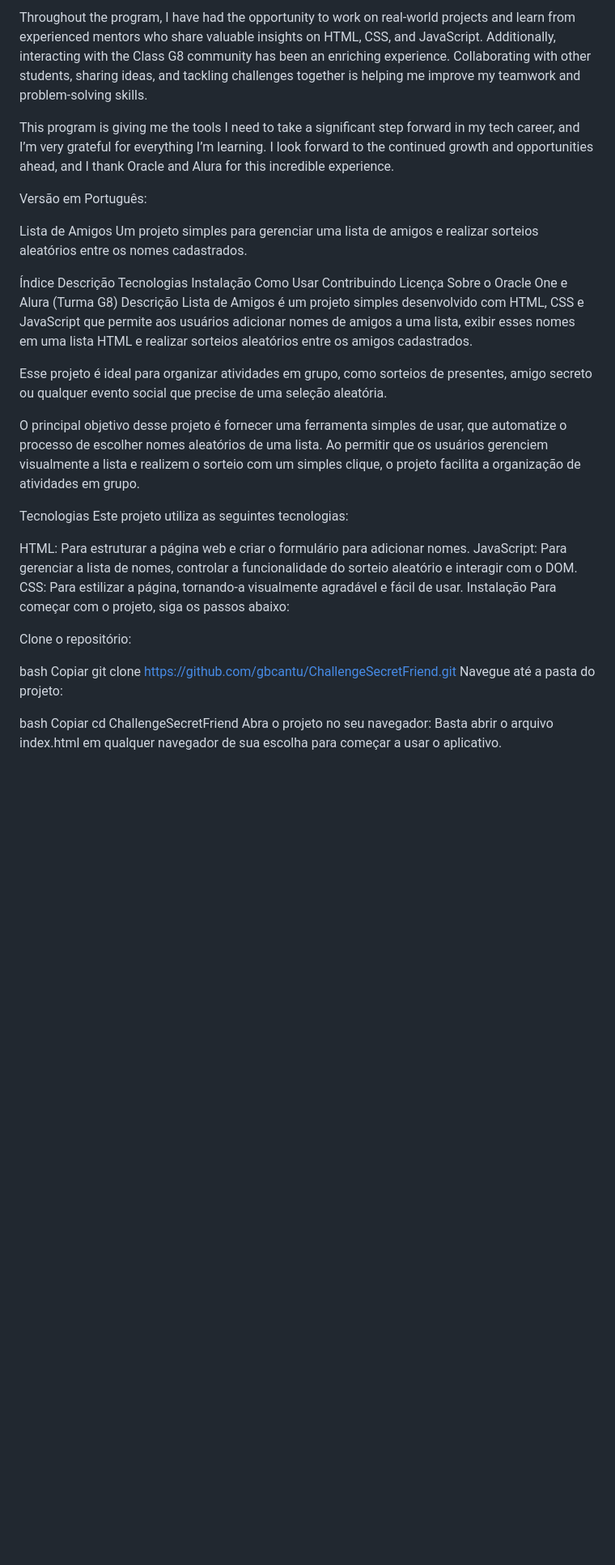
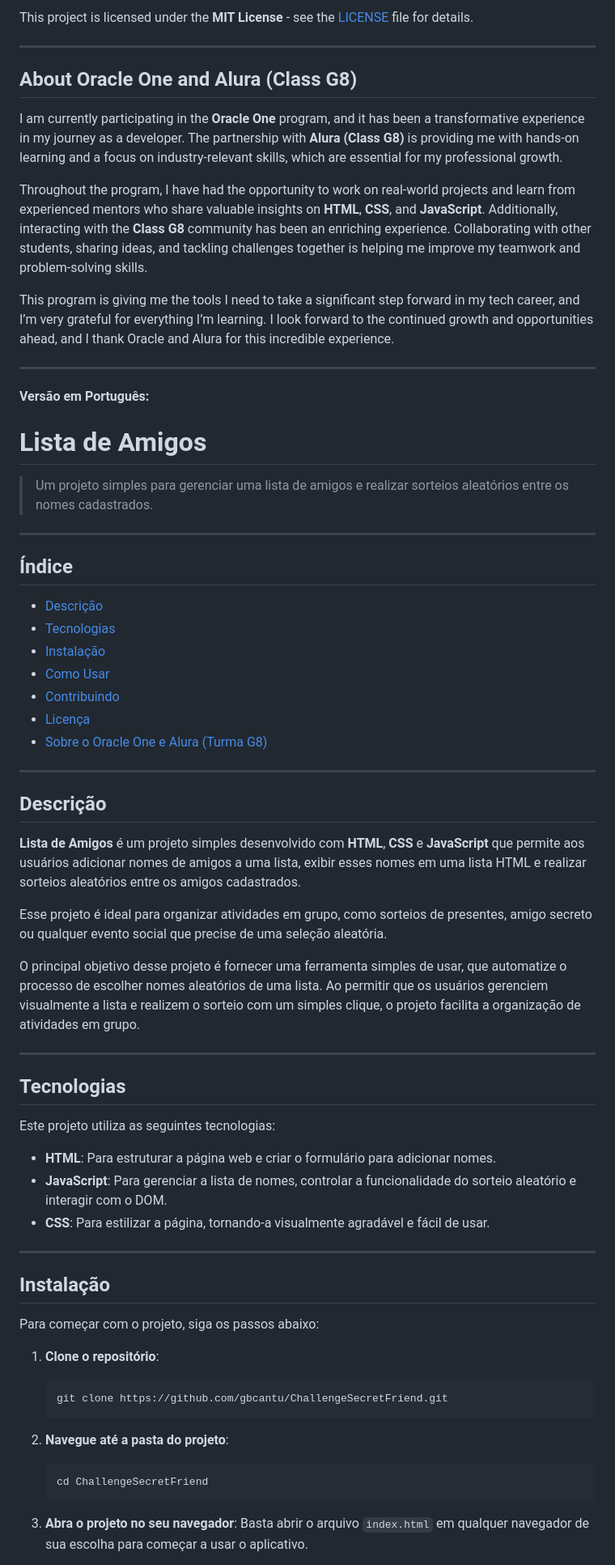
Before and after one commit to gbcantu/ChallengeSecretFriend, a Markdown page: README.md, the part around the change printed below. Shown: that part at 81% size. Drawn GitHub-style; blank space fills up the shorter version.

````diff
--- a/README.md
+++ b/README.md
@@ -54,46 +73,70 @@ I am currently participating in the Oracle One program, and it has been a transf
 
-Throughout the program, I have had the opportunity to work on real-world projects and learn from experienced mentors who share valuable insights on HTML, CSS, and JavaScript. Additionally, interacting with the Class G8 community has been an enriching experience. Collaborating with other students, sharing ideas, and tackling challenges together is helping me improve my teamwork and problem-solving skills.
+This project is licensed under the **MIT License** - see the [LICENSE](LICENSE) file for details.
+
+---
+
+## **About Oracle One and Alura (Class G8)**
+
+I am currently participating in the **Oracle One** program, and it has been a transformative experience in my journey as a developer. The partnership with **Alura (Class G8)** is providing me with hands-on learning and a focus on industry-relevant skills, which are essential for my professional growth.
+
+Throughout the program, I have had the opportunity to work on real-world projects and learn from experienced mentors who share valuable insights on **HTML**, **CSS**, and **JavaScript**. Additionally, interacting with the **Class G8** community has been an enriching experience. Collaborating with other students, sharing ideas, and tackling challenges together is helping me improve my teamwork and problem-solving skills.
 
 This program is giving me the tools I need to take a significant step forward in my tech career, and I’m very grateful for everything I’m learning. I look forward to the continued growth and opportunities ahead, and I thank Oracle and Alura for this incredible experience.
 
-Versão em Português:
+---
 
-Lista de Amigos
-Um projeto simples para gerenciar uma lista de amigos e realizar sorteios aleatórios entre os nomes cadastrados.
+**Versão em Português:**
 
-Índice
-Descrição
-Tecnologias
-Instalação
-Como Usar
-Contribuindo
-Licença
-Sobre o Oracle One e Alura (Turma G8)
-Descrição
-Lista de Amigos é um projeto simples desenvolvido com HTML, CSS e JavaScript que permite aos usuários adicionar nomes de amigos a uma lista, exibir esses nomes em uma lista HTML e realizar sorteios aleatórios entre os amigos cadastrados.
+# **Lista de Amigos**
+
+> Um projeto simples para gerenciar uma lista de amigos e realizar sorteios aleatórios entre os nomes cadastrados.
+
+---
+
+## **Índice**
+- [Descrição](#descrição)
+- [Tecnologias](#tecnologias)
+- [Instalação](#instalação)
+- [Como Usar](#como-usar)
+- [Contribuindo](#contribuindo)
+- [Licença](#licença)
+- [Sobre o Oracle One e Alura (Turma G8)](#sobre-o-oracle-one-e-alura-turma-g8)
+
+---
+
+## **Descrição**
+
+**Lista de Amigos** é um projeto simples desenvolvido com **HTML**, **CSS** e **JavaScript** que permite aos usuários adicionar nomes de amigos a uma lista, exibir esses nomes em uma lista HTML e realizar sorteios aleatórios entre os amigos cadastrados.
 
 Esse projeto é ideal para organizar atividades em grupo, como sorteios de presentes, amigo secreto ou qualquer evento social que precise de uma seleção aleatória.
 
 O principal objetivo desse projeto é fornecer uma ferramenta simples de usar, que automatize o processo de escolher nomes aleatórios de uma lista. Ao permitir que os usuários gerenciem visualmente a lista e realizem o sorteio com um simples clique, o projeto facilita a organização de atividades em grupo.
 
-Tecnologias
+---
+
+## **Tecnologias**
+
 Este projeto utiliza as seguintes tecnologias:
+- **HTML**: Para estruturar a página web e criar o formulário para adicionar nomes.
+- **JavaScript**: Para gerenciar a lista de nomes, controlar a funcionalidade do sorteio aleatório e interagir com o DOM.
+- **CSS**: Para estilizar a página, tornando-a visualmente agradável e fácil de usar.
 
-HTML: Para estruturar a página web e criar o formulário para adicionar nomes.
-JavaScript: Para gerenciar a lista de nomes, controlar a funcionalidade do sorteio aleatório e interagir com o DOM.
-CSS: Para estilizar a página, tornando-a visualmente agradável e fácil de usar.
-Instalação
+---
+
+## **Instalação**
+
 Para começar com o projeto, siga os passos abaixo:
 
-Clone o repositório:
+1. **Clone o repositório**:
+   ```bash
+   git clone https://github.com/gbcantu/ChallengeSecretFriend.git
+   ```
 
-bash
-Copiar
-git clone https://github.com/gbcantu/ChallengeSecretFriend.git
-Navegue até a pasta do projeto:
+2. **Navegue até a pasta do projeto**:
+   ```bash
+   cd ChallengeSecretFriend
+   ```
 
-bash
-Copiar
-cd ChallengeSecretFriend
-Abra o projeto no seu navegador: Basta abrir o arquivo index.html em qualquer navegador de sua escolha para começar a usar o aplicativo.
+3. **Abra o projeto no seu navegador**:
+   Basta abrir o arquivo `index.html` em qualquer navegador de sua escolha para começar a usar o aplicativo.
 
````
Also changed, not shown: other parts of README.md (+79 -45 lines).
